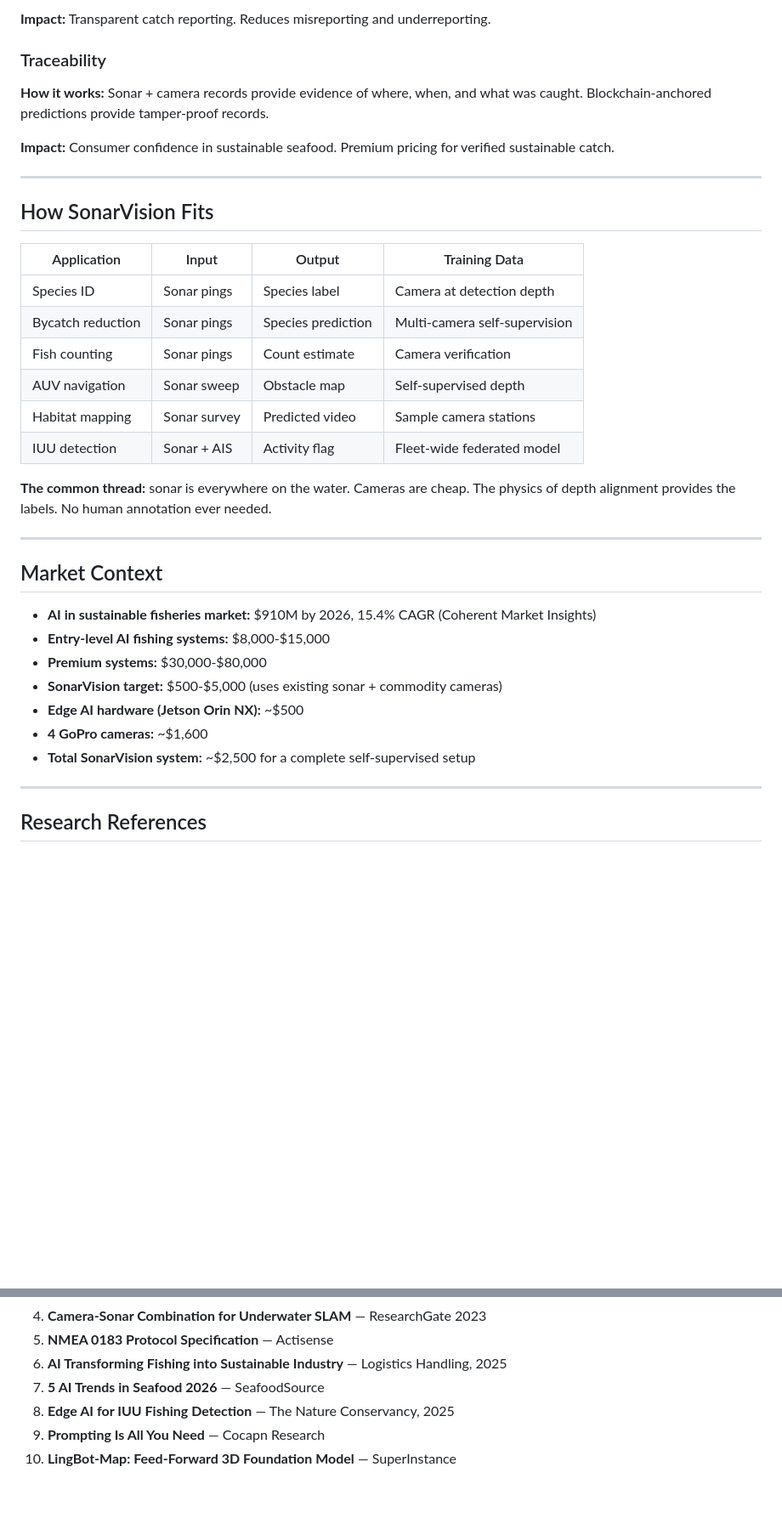
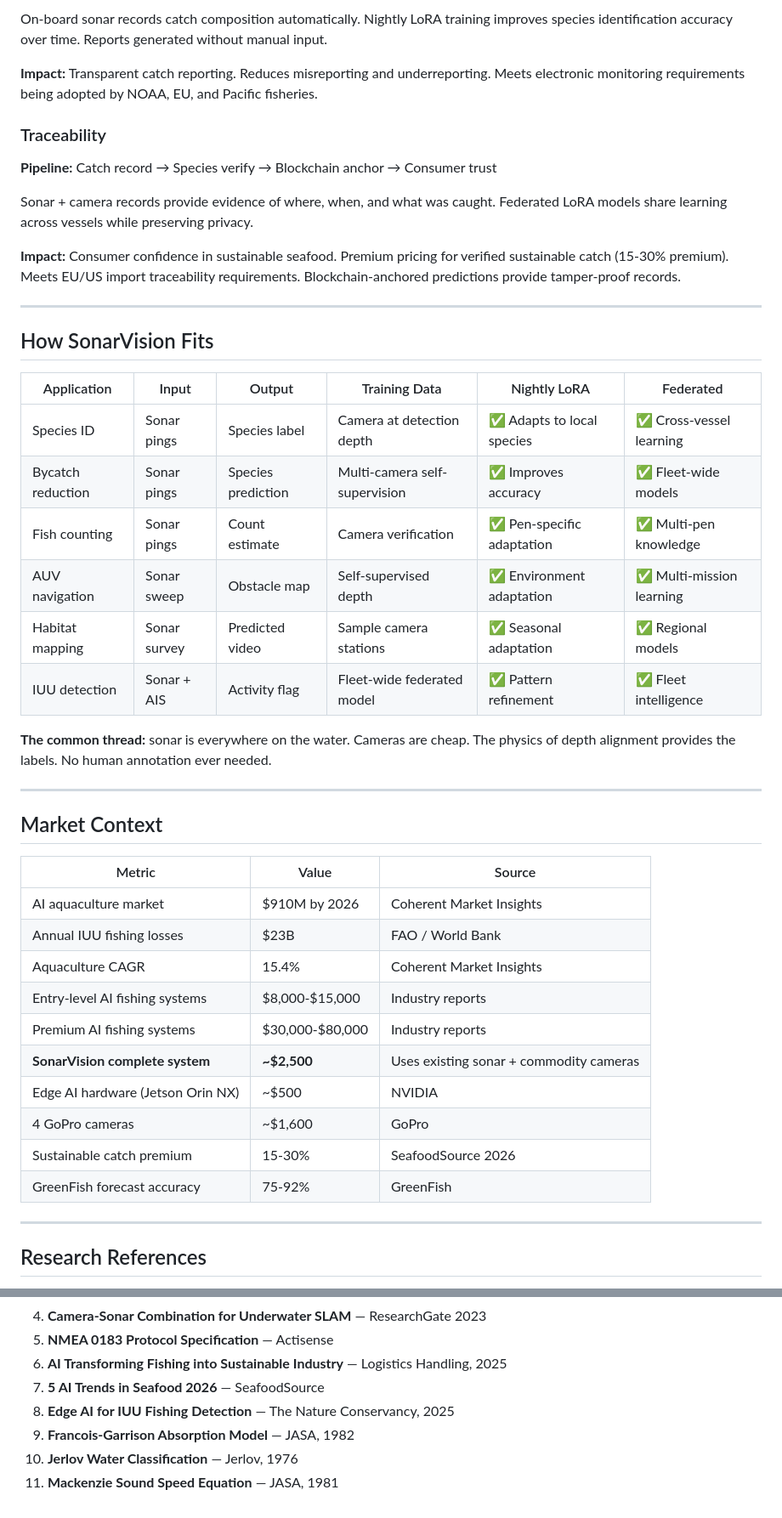
Before and after one commit to SuperInstance/sonar-vision, a Markdown page: docs/USE_CASES.md, 2 parts joined by grey strips. Shown at 85% size. GitHub-like rendering; blank space fills up the shorter version.

```diff
--- a/docs/USE_CASES.md
+++ b/docs/USE_CASES.md
@@ -98,23 +126,27 @@ SonarVision bridges this gap. The sonar IS the label.
 
-**Impact:** Transparent catch reporting. Reduces misreporting and underreporting.
+On-board sonar records catch composition automatically. Nightly LoRA training improves species identification accuracy over time. Reports generated without manual input.
+
+**Impact:** Transparent catch reporting. Reduces misreporting and underreporting. Meets electronic monitoring requirements being adopted by NOAA, EU, and Pacific fisheries.
 
 ### Traceability
-**How it works:** Sonar + camera records provide evidence of where, when, and what was caught. Blockchain-anchored predictions provide tamper-proof records.
+**Pipeline:** Catch record → Species verify → Blockchain anchor → Consumer trust
 
-**Impact:** Consumer confidence in sustainable seafood. Premium pricing for verified sustainable catch.
+Sonar + camera records provide evidence of where, when, and what was caught. Federated LoRA models share learning across vessels while preserving privacy.
+
+**Impact:** Consumer confidence in sustainable seafood. Premium pricing for verified sustainable catch (15-30% premium). Meets EU/US import traceability requirements. Blockchain-anchored predictions provide tamper-proof records.
 
 ---
 
 ## How SonarVision Fits
 
-| Application | Input | Output | Training Data |
-|---|---|---|---|
-| Species ID | Sonar pings | Species label | Camera at detection depth |
-| Bycatch reduction | Sonar pings | Species prediction | Multi-camera self-supervision |
-| Fish counting | Sonar pings | Count estimate | Camera verification |
-| AUV navigation | Sonar sweep | Obstacle map | Self-supervised depth |
-| Habitat mapping | Sonar survey | Predicted video | Sample camera stations |
-| IUU detection | Sonar + AIS | Activity flag | Fleet-wide federated model |
+| Application | Input | Output | Training Data | Nightly LoRA | Federated |
+|---|---|---|---|---|---|
+| Species ID | Sonar pings | Species label | Camera at detection depth | ✅ Adapts to local species | ✅ Cross-vessel learning |
+| Bycatch reduction | Sonar pings | Species prediction | Multi-camera self-supervision | ✅ Improves accuracy | ✅ Fleet-wide models |
+| Fish counting | Sonar pings | Count estimate | Camera verification | ✅ Pen-specific adaptation | ✅ Multi-pen knowledge |
+| AUV navigation | Sonar sweep | Obstacle map | Self-supervised depth | ✅ Environment adaptation | ✅ Multi-mission learning |
+| Habitat mapping | Sonar survey | Predicted video | Sample camera stations | ✅ Seasonal adaptation | ✅ Regional models |
+| IUU detection | Sonar + AIS | Activity flag | Fleet-wide federated model | ✅ Pattern refinement | ✅ Fleet intelligence |
 
 **The common thread:** sonar is everywhere on the water. Cameras are cheap. The physics of depth alignment provides the labels. No human annotation ever needed.
 
@@ -122,13 +154,18 @@ SonarVision bridges this gap. The sonar IS the label.
 
 ## Market Context
 
-- **AI in sustainable fisheries market:** $910M by 2026, 15.4% CAGR (Coherent Market Insights)
-- **Entry-level AI fishing systems:** $8,000-$15,000
-- **Premium systems:** $30,000-$80,000
-- **SonarVision target:** $500-$5,000 (uses existing sonar + commodity cameras)
-- **Edge AI hardware (Jetson Orin NX):** ~$500
-- **4 GoPro cameras:** ~$1,600
-- **Total SonarVision system:** ~$2,500 for a complete self-supervised setup
+| Metric | Value | Source |
+|---|---|---|
+| AI aquaculture market | $910M by 2026 | Coherent Market Insights |
+| Annual IUU fishing losses | $23B | FAO / World Bank |
+| Aquaculture CAGR | 15.4% | Coherent Market Insights |
+| Entry-level AI fishing systems | $8,000-$15,000 | Industry reports |
+| Premium AI fishing systems | $30,000-$80,000 | Industry reports |
+| **SonarVision complete system** | **~$2,500** | Uses existing sonar + commodity cameras |
+| Edge AI hardware (Jetson Orin NX) | ~$500 | NVIDIA |
+| 4 GoPro cameras | ~$1,600 | GoPro |
+| Sustainable catch premium | 15-30% | SeafoodSource 2026 |
+| GreenFish forecast accuracy | 75-92% | GreenFish |
 
 ---
 
@@ -142,5 +179,6 @@ SonarVision bridges this gap. The sonar IS the label.
 6. **AI Transforming Fishing into Sustainable Industry** — Logistics Handling, 2025
 7. **5 AI Trends in Seafood 2026** — SeafoodSource
 8. **Edge AI for IUU Fishing Detection** — The Nature Conservancy, 2025
-9. **Prompting Is All You Need** — Cocapn Research
-10. **LingBot-Map: Feed-Forward 3D Foundation Model** — SuperInstance
+9. **Francois-Garrison Absorption Model** — JASA, 1982
+10. **Jerlov Water Classification** — Jerlov, 1976
+11. **Mackenzie Sound Speed Equation** — JASA, 1981
```
Also changed, not shown: other parts of docs/USE_CASES.md (+64 -36 lines).
